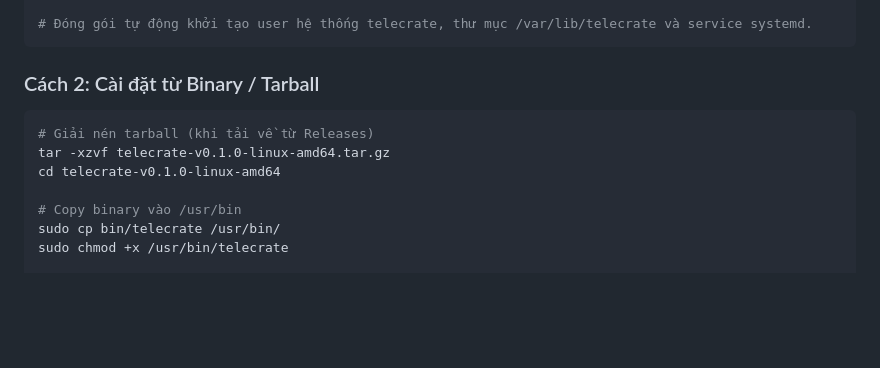
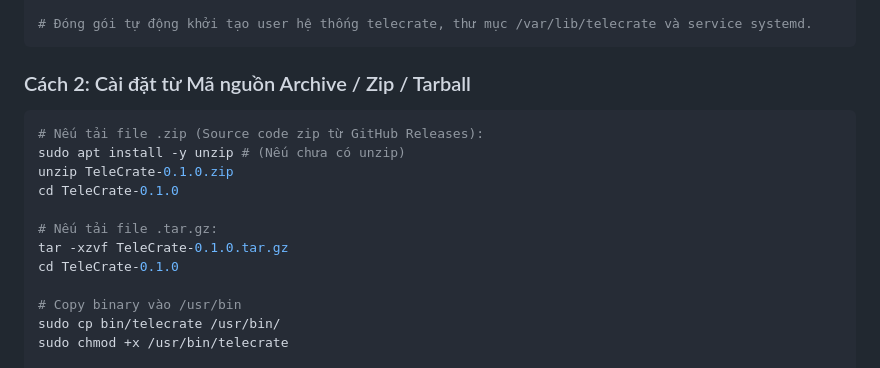
Before and after one commit to ZkIsHere/TeleCrate, a Markdown page: docs/install.md, the part around the change. GitHub-like rendering; blank space fills up the shorter version.

Commit message:
docs: bổ sung lệnh unzip cho file .zip trong install.md

````diff
--- a/docs/install.md
+++ b/docs/install.md
@@ -31,12 +31,17 @@ sudo dpkg -i telecrate_0.1.0_amd64.deb
 # Đóng gói tự động khởi tạo user hệ thống telecrate, thư mục /var/lib/telecrate và service systemd.
 ```
 
-### Cách 2: Cài đặt từ Binary / Tarball
+### Cách 2: Cài đặt từ Mã nguồn Archive / Zip / Tarball
 
 ```bash
-# Giải nén tarball (khi tải về từ Releases)
-tar -xzvf telecrate-v0.1.0-linux-amd64.tar.gz
-cd telecrate-v0.1.0-linux-amd64
+# Nếu tải file .zip (Source code zip từ GitHub Releases):
+sudo apt install -y unzip # (Nếu chưa có unzip)
+unzip TeleCrate-0.1.0.zip
+cd TeleCrate-0.1.0
+
+# Nếu tải file .tar.gz:
+tar -xzvf TeleCrate-0.1.0.tar.gz
+cd TeleCrate-0.1.0
 
 # Copy binary vào /usr/bin
 sudo cp bin/telecrate /usr/bin/
````
